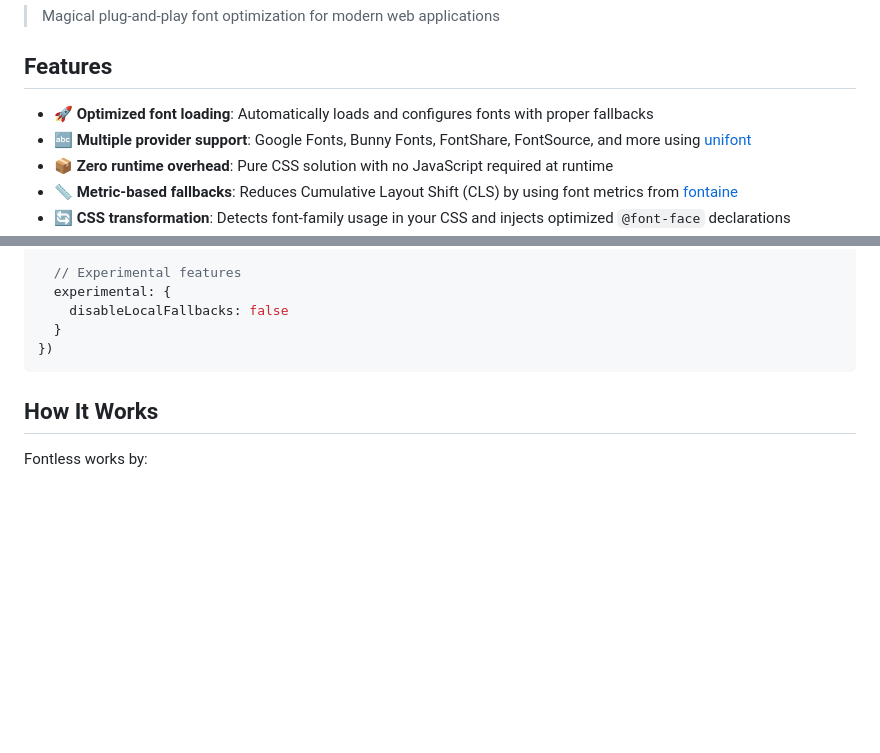
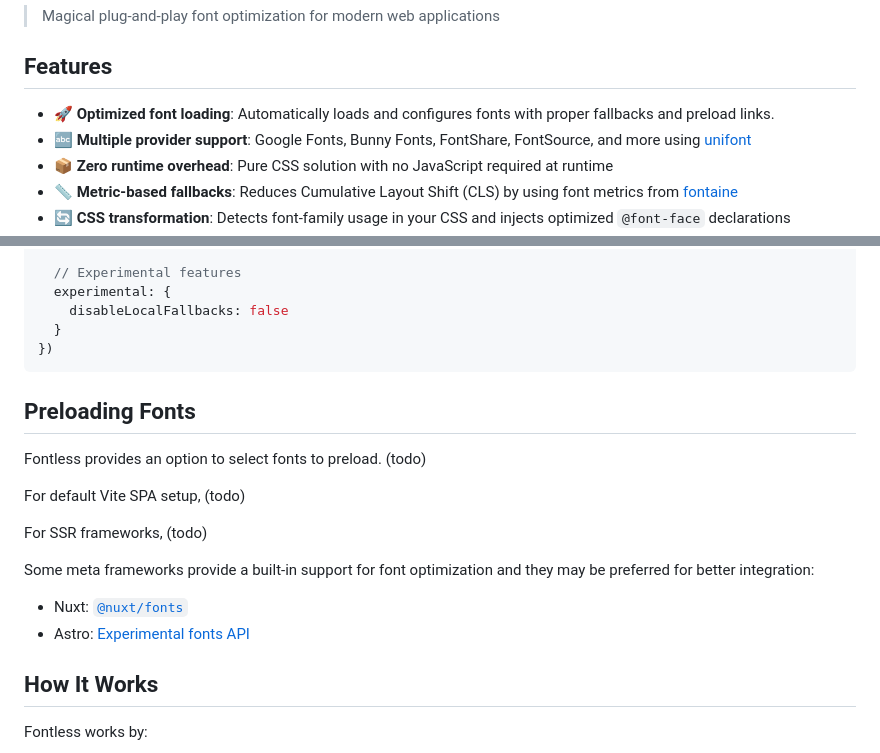
Before and after one commit to unjs/fontaine, a Markdown page: packages/fontless/README.md, 2 parts joined by grey strips. Rendered like a GitHub page; blank space fills up the shorter version.

Commit message:
docs: wip

````diff
--- a/packages/fontless/README.md
+++ b/packages/fontless/README.md
@@ -9,7 +9,7 @@
 
 ## Features
 
-- 🚀 **Optimized font loading**: Automatically loads and configures fonts with proper fallbacks
+- 🚀 **Optimized font loading**: Automatically loads and configures fonts with proper fallbacks and preload links.
 - 🔤 **Multiple provider support**: Google Fonts, Bunny Fonts, FontShare, FontSource, and more using [unifont](https://github.com/unjs/unifont)
 - 📦 **Zero runtime overhead**: Pure CSS solution with no JavaScript required at runtime
 - 📏 **Metric-based fallbacks**: Reduces Cumulative Layout Shift (CLS) by using font metrics from [fontaine](https://github.com/unjs/fontaine)
@@ -115,6 +115,20 @@ fontless({
 })
 ```
 
+## Preloading Fonts
+
+<!-- reference: https://fontsource.org/docs/getting-started/preload -->
+
+Fontless provides an option to select fonts to preload. (todo)
+
+For default Vite SPA setup, (todo)
+
+For SSR frameworks, (todo)
+
+Some meta frameworks provide a built-in support for font optimization and they may be preferred for better integration:
+- Nuxt: [`@nuxt/fonts`](https://nuxt.com/modules/fonts)
+- Astro: [Experimental fonts API](https://docs.astro.build/en/reference/experimental-flags/fonts/)
+
 ## How It Works
 
 Fontless works by:
````
